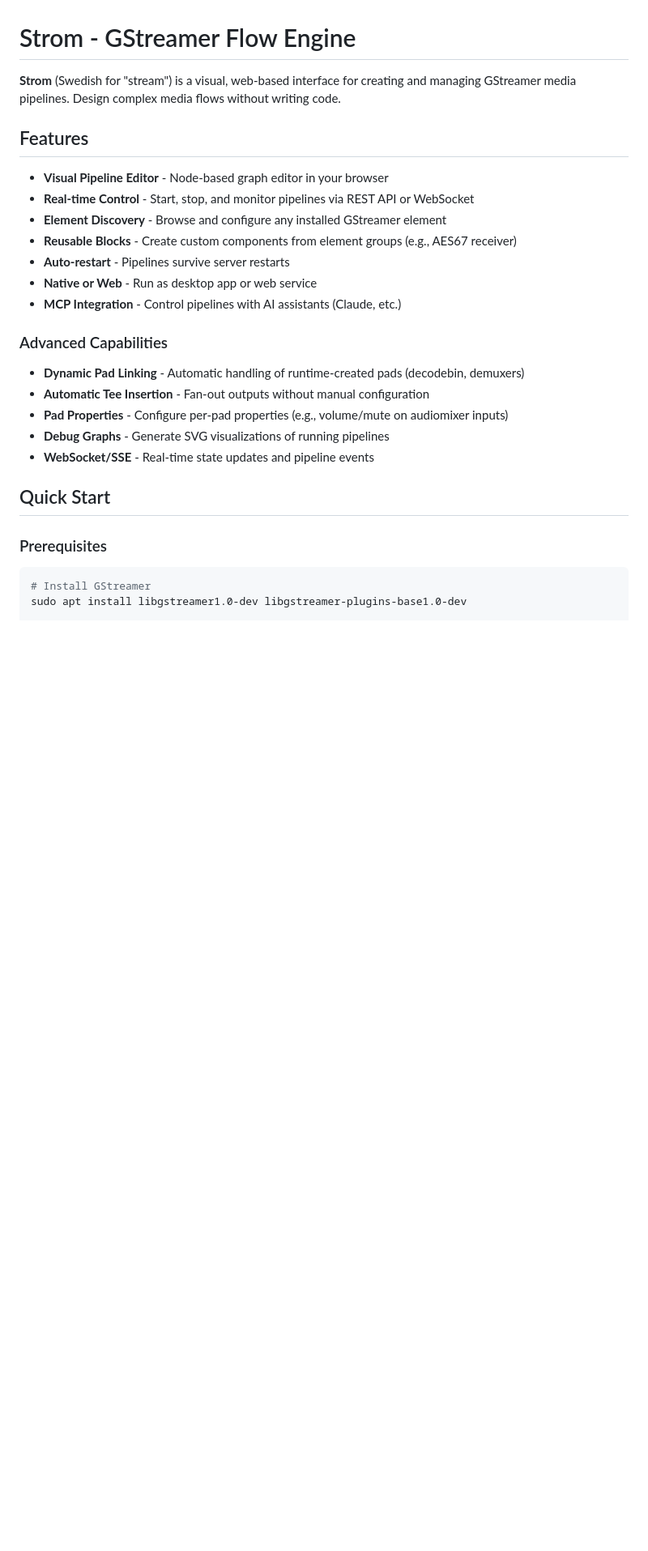
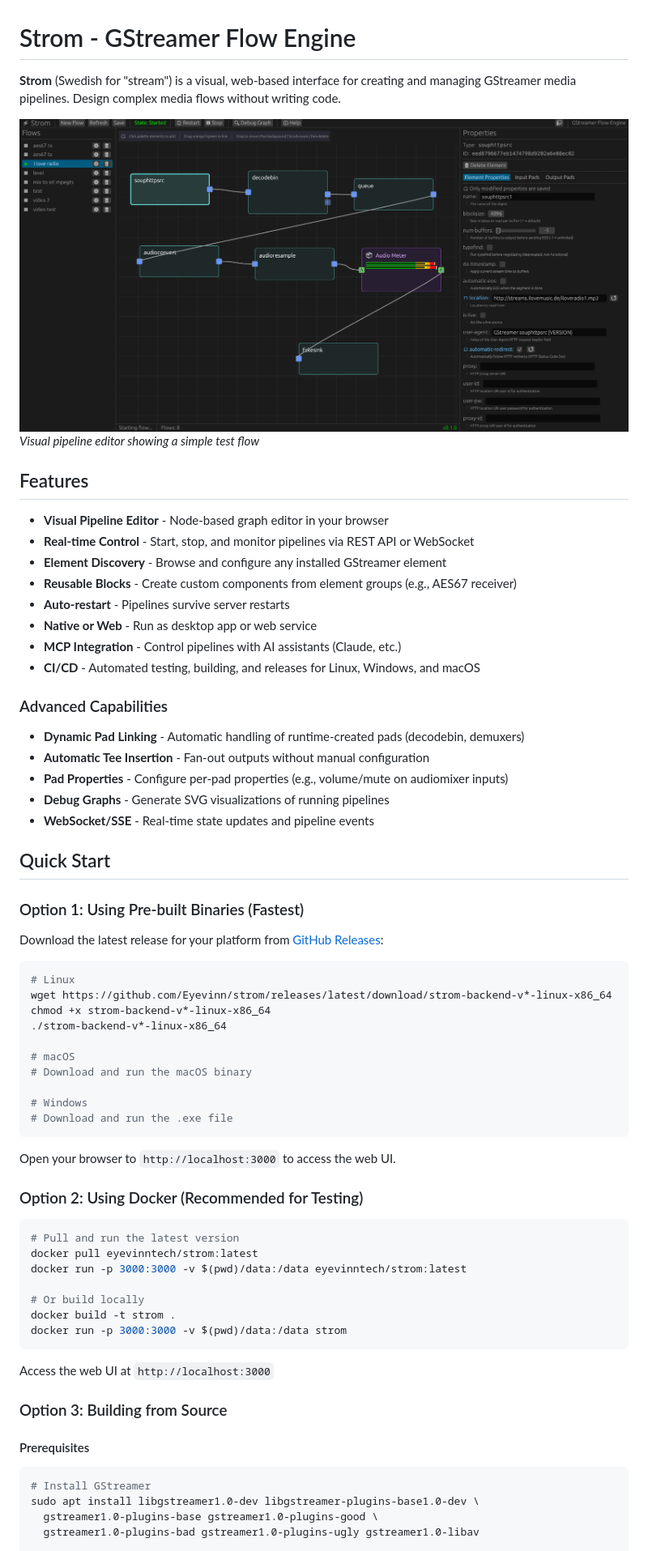
Before and after one commit to eyevinn-osaas/strom, a Markdown page: README.md, the part around one of its changes. Shown at 81% size. Rendered like a GitHub page; pictures changed too: docs/images/strom-demo-flow.png (added); blank space fills up the shorter version.

````diff
--- a/README.md
+++ b/README.md
@@ -1,6 +1,9 @@
 # Strom - GStreamer Flow Engine
 
 **Strom** (Swedish for "stream") is a visual, web-based interface for creating and managing GStreamer media pipelines. Design complex media flows without writing code.
+
+![Strom Screenshot](docs/images/strom-demo-flow.png)
+*Visual pipeline editor showing a simple test flow*
 
 ## Features
 
@@ -11,6 +14,7 @@
 - **Auto-restart** - Pipelines survive server restarts
 - **Native or Web** - Run as desktop app or web service
 - **MCP Integration** - Control pipelines with AI assistants (Claude, etc.)
+- **CI/CD** - Automated testing, building, and releases for Linux, Windows, and macOS
 
 ### Advanced Capabilities
 
@@ -22,10 +26,47 @@
 
 ## Quick Start
 
-### Prerequisites
+### Option 1: Using Pre-built Binaries (Fastest)
+
+Download the latest release for your platform from [GitHub Releases](https://github.com/Eyevinn/strom/releases):
+
+```bash
+# Linux
+wget https://github.com/Eyevinn/strom/releases/latest/download/strom-backend-v*-linux-x86_64
+chmod +x strom-backend-v*-linux-x86_64
+./strom-backend-v*-linux-x86_64
+
+# macOS
+# Download and run the macOS binary
+
+# Windows
+# Download and run the .exe file
+```
+
+Open your browser to `http://localhost:3000` to access the web UI.
+
+### Option 2: Using Docker (Recommended for Testing)
+
+```bash
+# Pull and run the latest version
+docker pull eyevinntech/strom:latest
+docker run -p 3000:3000 -v $(pwd)/data:/data eyevinntech/strom:latest
+
+# Or build locally
+docker build -t strom .
+docker run -p 3000:3000 -v $(pwd)/data:/data strom
+```
+
+Access the web UI at `http://localhost:3000`
+
+### Option 3: Building from Source
+
+#### Prerequisites
 
 ```bash
 # Install GStreamer
-sudo apt install libgstreamer1.0-dev libgstreamer-plugins-base1.0-dev
+sudo apt install libgstreamer1.0-dev libgstreamer-plugins-base1.0-dev \
+  gstreamer1.0-plugins-base gstreamer1.0-plugins-good \
+  gstreamer1.0-plugins-bad gstreamer1.0-plugins-ugly gstreamer1.0-libav
 
 # Install Rust and tools
````
Also changed, not shown: other parts of README.md (+170 -9 lines).
